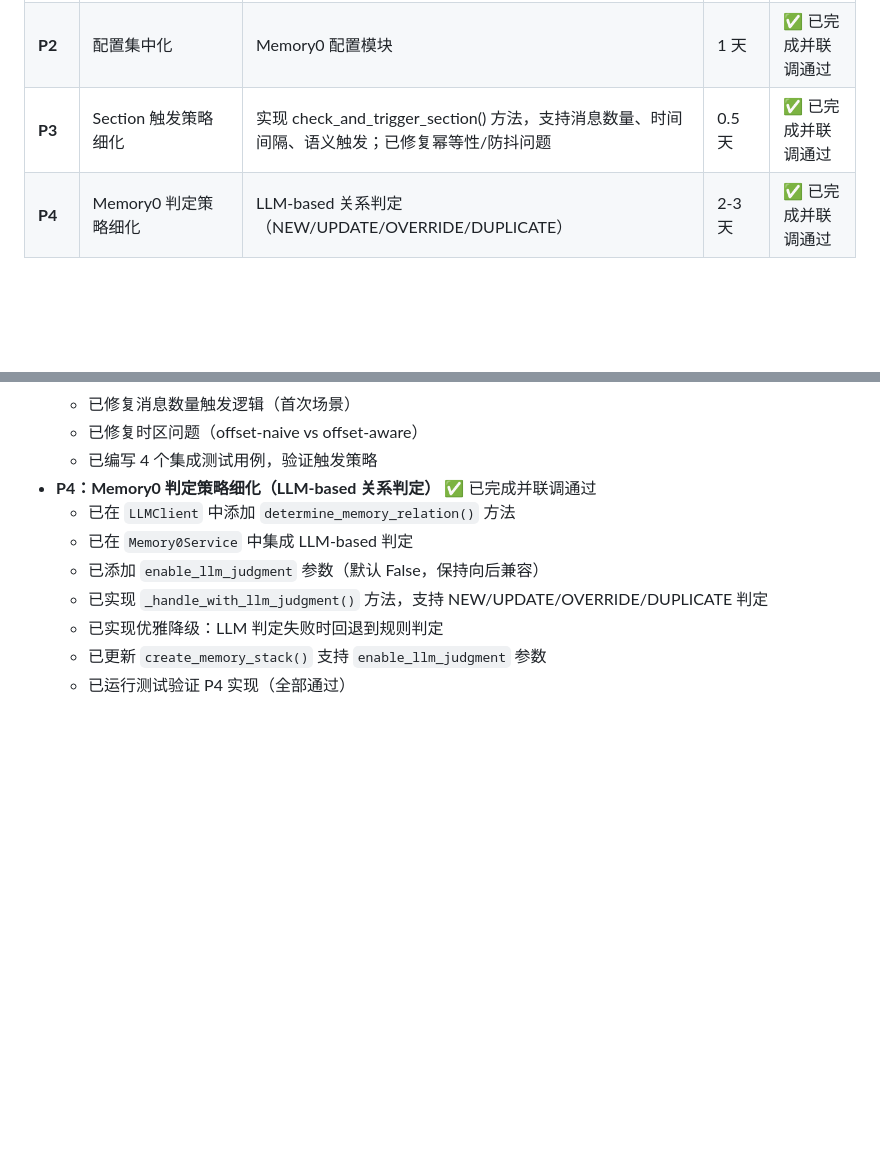
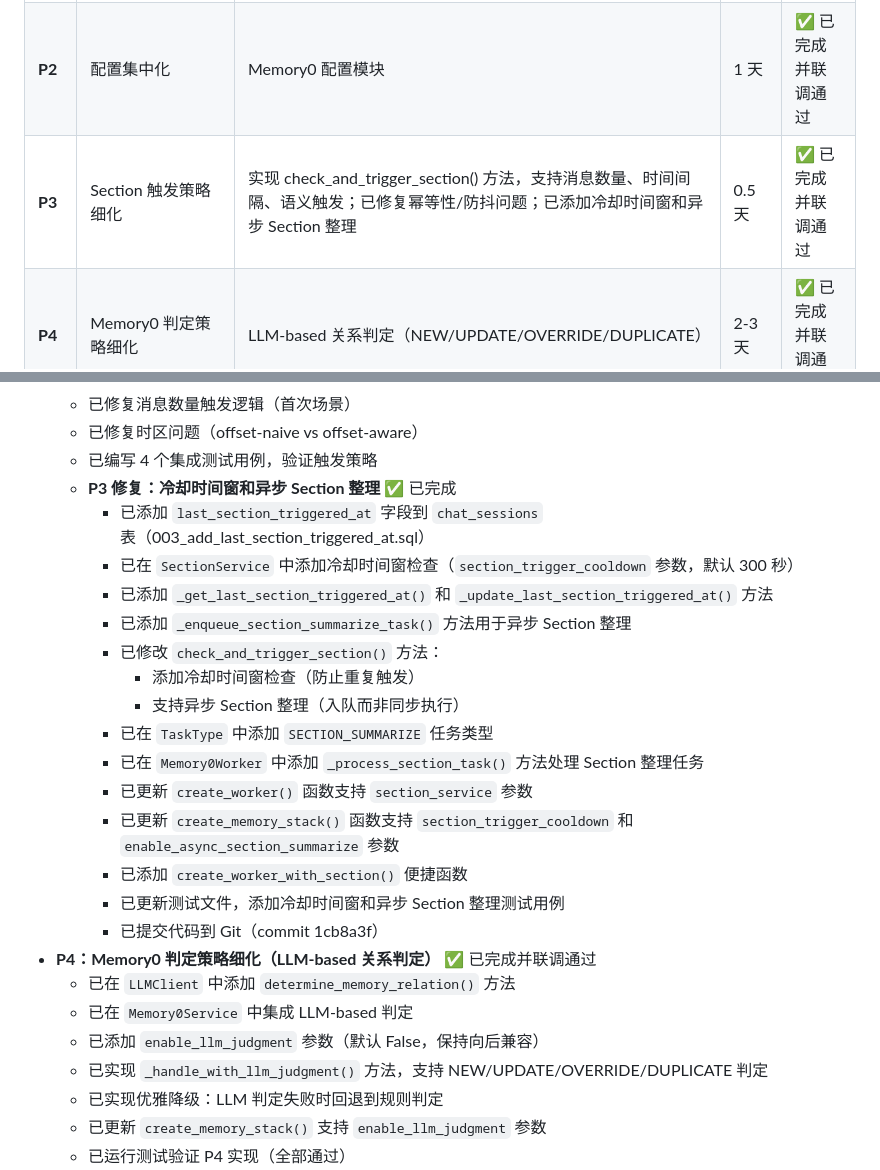
Before and after one commit to xm-fieldservice/server-all, a Markdown page: Agent记忆系统详细设计与施工文档.md, 2 parts joined by grey strips. Rendered like a GitHub page; blank space fills up the shorter version.

Commit message:
更新设计文档：标记 P3 修复为已完成
- 更新 9.6 节 P3 优先级说明，添加冷却时间窗和异步 Section 整理说明
- 更新 9.7 节 P3 总结，添加 P3 修复的详细说明：
  - 添加 last_section_triggered_at 字段到 chat_sessions 表
  - 添加冷却时间窗检查（section_trigger_cooldown 参数）
  - 添加异步 Section 整理支持（enable_async_section_summarize 参数）
  - 修改 check_and_trigger_section() 方法支持冷却和异步模式
  - 添加 SECTION_SUMMARIZE 任务类型到 TaskQueue
  - 在 Memory0Worker 中添加 _process_section_task() 方法
  - 更新 create_worker() 和 create_memory_stack() 函数
  - 添加 create_worker_with_section() 便捷函数
  - 更新测试文件，添加冷却时间窗和异步 Section 整理测试用例
  - 提交代码到 Git（commit 1cb8a3f）

```diff
--- a/Agent记忆系统详细设计与施工文档.md
+++ b/Agent记忆系统详细设计与施工文档.md
@@ -4105,7 +4105,7 @@ python -m ai_factory.web.app
 | **P1** | 实现任务队列 | Memory0 任务提交与消费 | 2-3 天 | ✅ 已完成并联调通过 |
 | **P2** | 实现 QACacheService | Q&A 缓存服务 | 2-3 天 | ✅ 已完成并联调通过 |
 | **P2** | 配置集中化 | Memory0 配置模块 | 1 天 | ✅ 已完成并联调通过 |
-| **P3** | Section 触发策略细化 | 实现 check_and_trigger_section() 方法，支持消息数量、时间间隔、语义触发；已修复幂等性/防抖问题 | 0.5 天 | ✅ 已完成并联调通过 |
+| **P3** | Section 触发策略细化 | 实现 check_and_trigger_section() 方法，支持消息数量、时间间隔、语义触发；已修复幂等性/防抖问题；已添加冷却时间窗和异步 Section 整理 | 0.5 天 | ✅ 已完成并联调通过 |
 | **P4** | Memory0 判定策略细化 | LLM-based 关系判定（NEW/UPDATE/OVERRIDE/DUPLICATE） | 2-3 天 | ✅ 已完成并联调通过 |
 
 ### 9.7 总结
@@ -4139,6 +4139,21 @@ python -m ai_factory.web.app
   - 已修复消息数量触发逻辑（首次场景）
   - 已修复时区问题（offset-naive vs offset-aware）
   - 已编写 4 个集成测试用例，验证触发策略
+  - **P3 修复：冷却时间窗和异步 Section 整理** ✅ 已完成
+    - 已添加 `last_section_triggered_at` 字段到 `chat_sessions` 表（003_add_last_section_triggered_at.sql）
+    - 已在 `SectionService` 中添加冷却时间窗检查（`section_trigger_cooldown` 参数，默认 300 秒）
+    - 已添加 `_get_last_section_triggered_at()` 和 `_update_last_section_triggered_at()` 方法
+    - 已添加 `_enqueue_section_summarize_task()` 方法用于异步 Section 整理
+    - 已修改 `check_and_trigger_section()` 方法：
+      - 添加冷却时间窗检查（防止重复触发）
+      - 支持异步 Section 整理（入队而非同步执行）
+    - 已在 `TaskType` 中添加 `SECTION_SUMMARIZE` 任务类型
+    - 已在 `Memory0Worker` 中添加 `_process_section_task()` 方法处理 Section 整理任务
+    - 已更新 `create_worker()` 函数支持 `section_service` 参数
+    - 已更新 `create_memory_stack()` 函数支持 `section_trigger_cooldown` 和 `enable_async_section_summarize` 参数
+    - 已添加 `create_worker_with_section()` 便捷函数
+    - 已更新测试文件，添加冷却时间窗和异步 Section 整理测试用例
+    - 已提交代码到 Git（commit 1cb8a3f）
 - **P4：Memory0 判定策略细化（LLM-based 关系判定）** ✅ 已完成并联调通过
   - 已在 `LLMClient` 中添加 `determine_memory_relation()` 方法
   - 已在 `Memory0Service` 中集成 LLM-based 判定
```
